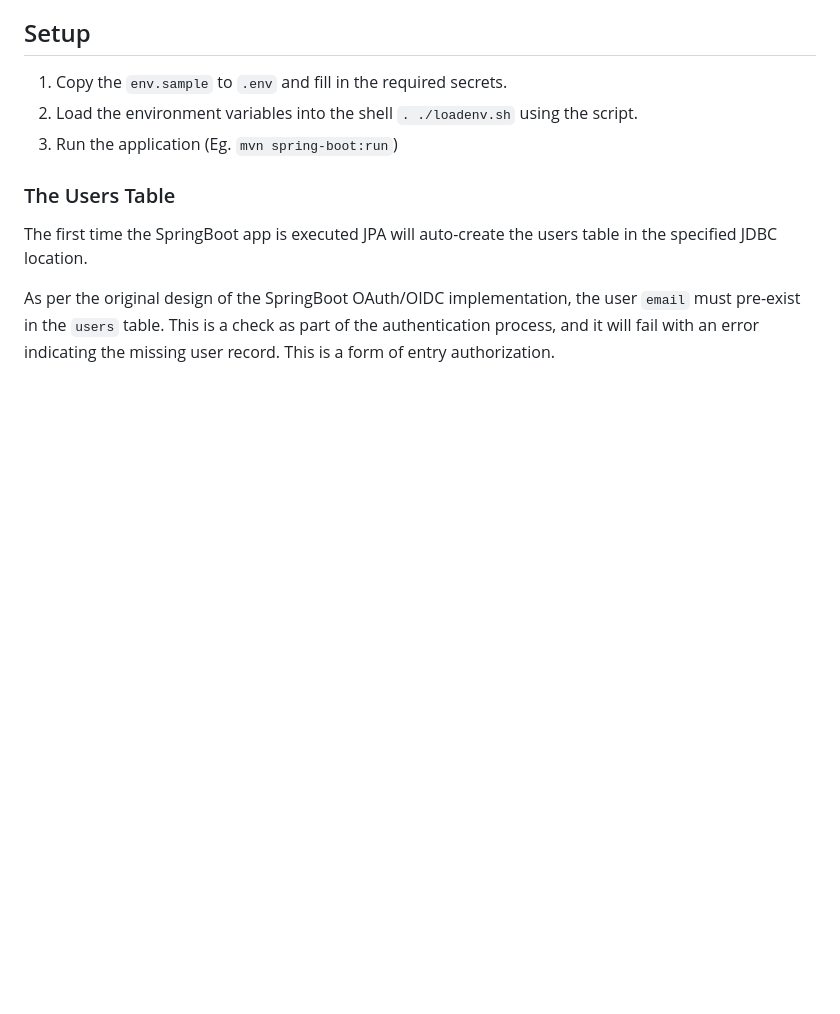
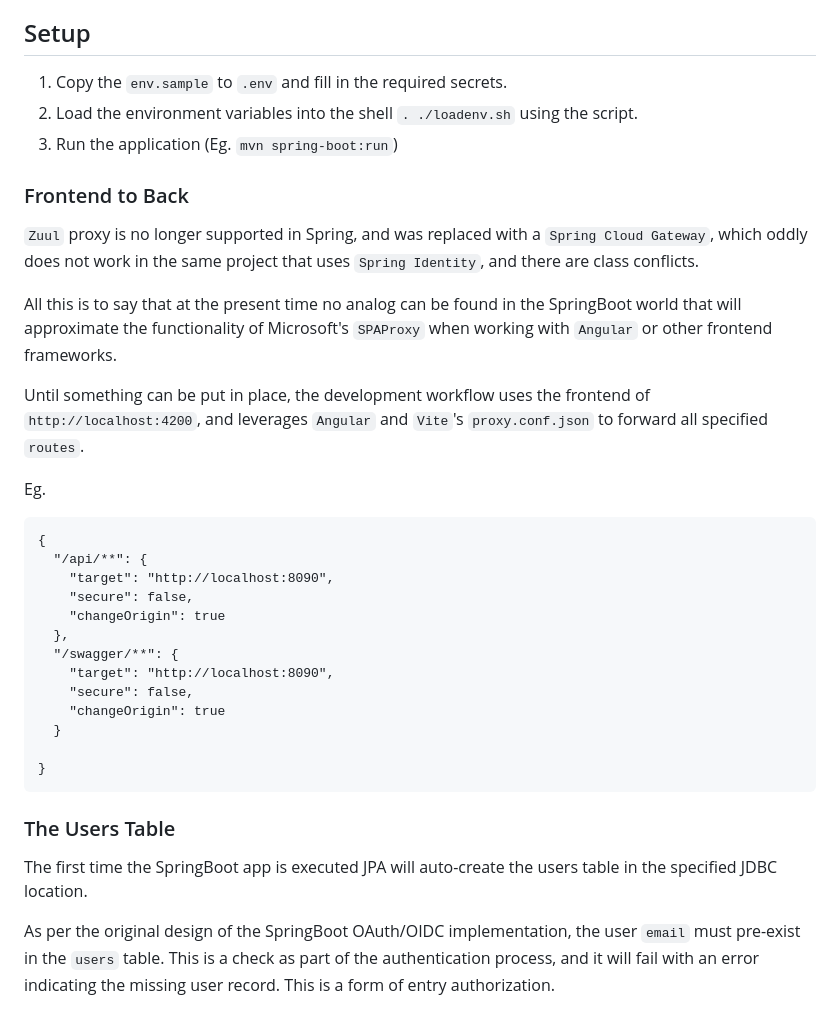
Before and after one commit to seanhig/spa-stack, a Markdown page: api/springboot/README.md, the part around the change. GitHub-like rendering; blank space fills up the shorter version.

````diff
--- a/api/springboot/README.md
+++ b/api/springboot/README.md
@@ -19,6 +19,31 @@ Scaffold for SpringBoot REST backend.
 1. Copy the `env.sample` to `.env` and fill in the required secrets.
 2. Load the environment variables into the shell `. ./loadenv.sh` using the script.
 3. Run the application (Eg. `mvn spring-boot:run`)
+
+### Frontend to Back
+`Zuul` proxy is no longer supported in Spring, and was replaced with a `Spring Cloud Gateway`, which oddly does not work in the same project that uses `Spring Identity`, and there are class conflicts.
+
+All this is to say that at the present time no analog can be found in the SpringBoot world that will approximate the functionality of Microsoft's `SPAProxy` when working with `Angular` or other frontend frameworks.
+
+Until something can be put in place, the development workflow uses the frontend of `http://localhost:4200`, and leverages `Angular` and `Vite`'s `proxy.conf.json` to forward all specified `routes`.
+
+Eg.
+```
+{
+  "/api/**": {
+    "target": "http://localhost:8090",
+    "secure": false,
+    "changeOrigin": true
+  },
+  "/swagger/**": {
+    "target": "http://localhost:8090",
+    "secure": false,
+    "changeOrigin": true
+  }
+
+}
+```
+
 
 ### The Users Table
 The first time the SpringBoot app is executed JPA will auto-create the users table in the specified JDBC location.
````
Also changed, not shown: README.md (+2 -2 lines).
